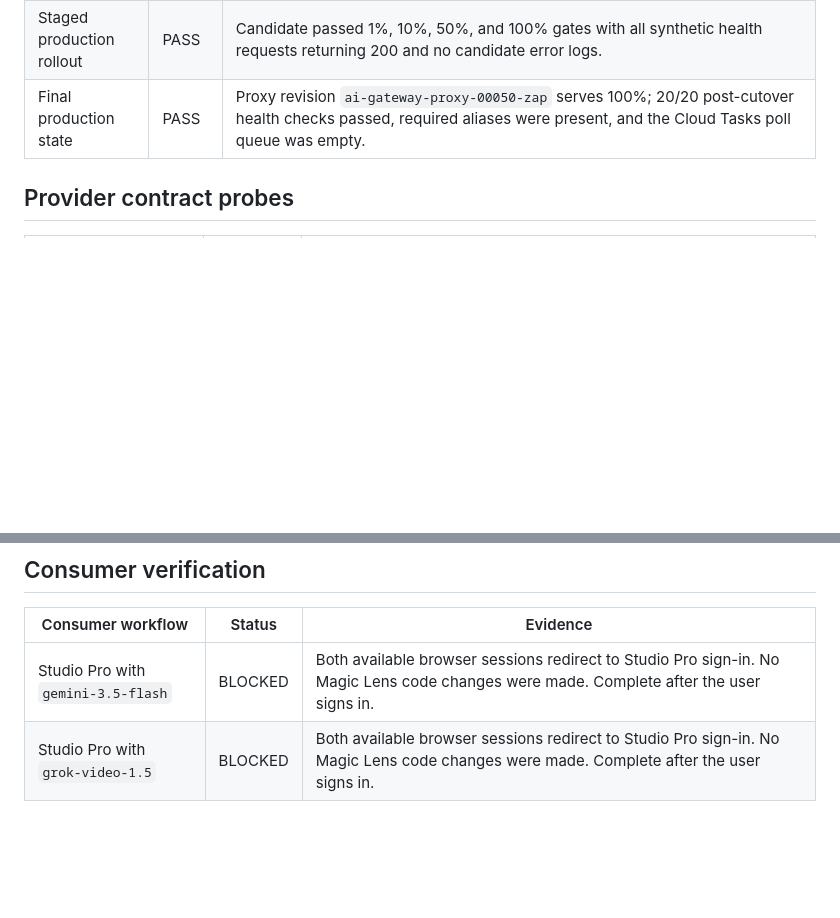
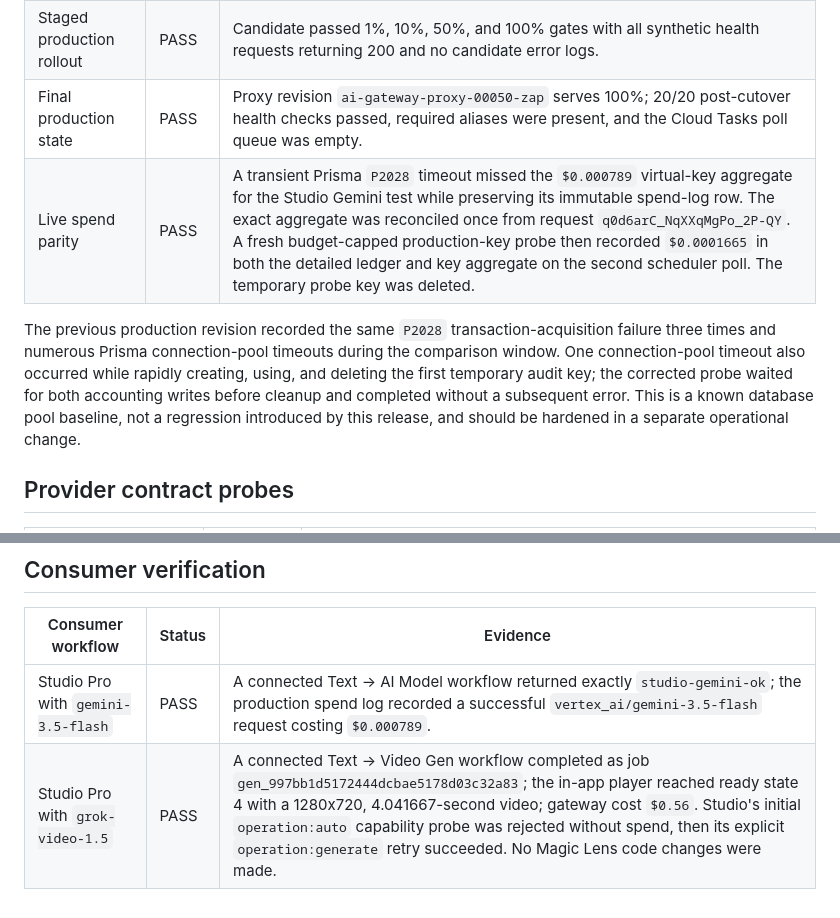
Before and after one commit to Causal-Insights/ai-gateway, a Markdown page: docs/paid-staging-matrix.md, 2 parts joined by grey strips. GitHub-like rendering; blank space fills up the shorter version.

Commit message:
Record Studio and spend rollout verification

```diff
--- a/docs/paid-staging-matrix.md
+++ b/docs/paid-staging-matrix.md
@@ -22,6 +22,15 @@ is marked `BLOCKED` with its documented replacement.
 | Callback service | PASS | Revision `ai-gateway-callbacks-00005-dum` is Ready and serves 100%; the application callback route returned the expected JSON and live BytePlus callbacks returned HTTP 202. |
 | Staged production rollout | PASS | Candidate passed 1%, 10%, 50%, and 100% gates with all synthetic health requests returning 200 and no candidate error logs. |
 | Final production state | PASS | Proxy revision `ai-gateway-proxy-00050-zap` serves 100%; 20/20 post-cutover health checks passed, required aliases were present, and the Cloud Tasks poll queue was empty. |
+| Live spend parity | PASS | A transient Prisma `P2028` timeout missed the `$0.000789` virtual-key aggregate for the Studio Gemini test while preserving its immutable spend-log row. The exact aggregate was reconciled once from request `q0d6arC_NqXXqMgPo_2P-QY`. A fresh budget-capped production-key probe then recorded `$0.0001665` in both the detailed ledger and key aggregate on the second scheduler poll. The temporary probe key was deleted. |
+
+The previous production revision recorded the same `P2028` transaction-acquisition
+failure three times and numerous Prisma connection-pool timeouts during the comparison
+window. One connection-pool timeout also occurred while rapidly creating, using, and
+deleting the first temporary audit key; the corrected probe waited for both accounting
+writes before cleanup and completed without a subsequent error. This is a known database
+pool baseline, not a regression introduced by this release, and should be hardened in a
+separate operational change.
 
 ## Provider contract probes
 
@@ -55,5 +64,5 @@ is marked `BLOCKED` with its documented replacement.
 
 | Consumer workflow | Status | Evidence |
 | --- | --- | --- |
-| Studio Pro with `gemini-3.5-flash` | BLOCKED | Both available browser sessions redirect to Studio Pro sign-in. No Magic Lens code changes were made. Complete after the user signs in. |
-| Studio Pro with `grok-video-1.5` | BLOCKED | Both available browser sessions redirect to Studio Pro sign-in. No Magic Lens code changes were made. Complete after the user signs in. |
+| Studio Pro with `gemini-3.5-flash` | PASS | A connected Text → AI Model workflow returned exactly `studio-gemini-ok`; the production spend log recorded a successful `vertex_ai/gemini-3.5-flash` request costing `$0.000789`. |
+| Studio Pro with `grok-video-1.5` | PASS | A connected Text → Video Gen workflow completed as job `gen_997bb1d5172444dcbae5178d03c32a83`; the in-app player reached ready state 4 with a 1280x720, 4.041667-second video; gateway cost `$0.56`. Studio's initial `operation:auto` capability probe was rejected without spend, then its explicit `operation:generate` retry succeeded. No Magic Lens code changes were made. |
```
